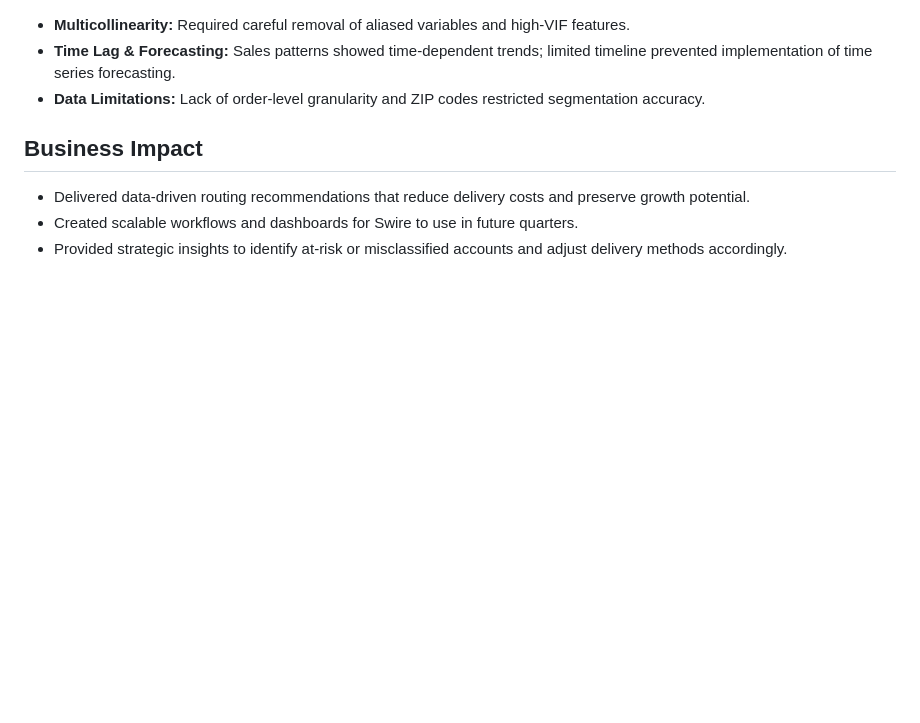
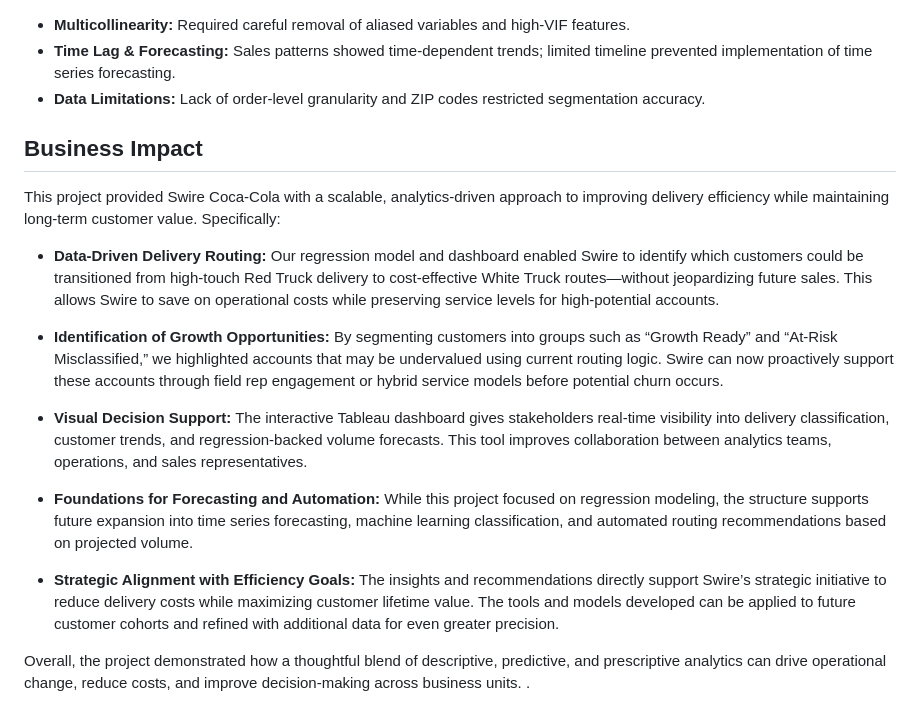
Before and after one commit to leemr0903/Swire-Coca-Cola, a Markdown page: README.md, the part around the change. GitHub-like rendering; blank space fills up the shorter version.

```diff
--- a/README.md
+++ b/README.md
@@ -45,6 +45,18 @@ As part of Group 1, I contributed to:
 - **Data Limitations:** Lack of order-level granularity and ZIP codes restricted segmentation accuracy.
 
 ## Business Impact
-- Delivered data-driven routing recommendations that reduce delivery costs and preserve growth potential.
-- Created scalable workflows and dashboards for Swire to use in future quarters.
-- Provided strategic insights to identify at-risk or misclassified accounts and adjust delivery methods accordingly.
+
+This project provided Swire Coca-Cola with a scalable, analytics-driven approach to improving delivery efficiency while maintaining long-term customer value. Specifically:
+
+- **Data-Driven Delivery Routing:** Our regression model and dashboard enabled Swire to identify which customers could be transitioned from high-touch Red Truck delivery to cost-effective White Truck routes—without jeopardizing future sales. This allows Swire to save on operational costs while preserving service levels for high-potential accounts.
+
+- **Identification of Growth Opportunities:** By segmenting customers into groups such as “Growth Ready” and “At-Risk Misclassified,” we highlighted accounts that may be undervalued using current routing logic. Swire can now proactively support these accounts through field rep engagement or hybrid service models before potential churn occurs.
+
+- **Visual Decision Support:** The interactive Tableau dashboard gives stakeholders real-time visibility into delivery classification, customer trends, and regression-backed volume forecasts. This tool improves collaboration between analytics teams, operations, and sales representatives.
+
+- **Foundations for Forecasting and Automation:** While this project focused on regression modeling, the structure supports future expansion into time series forecasting, machine learning classification, and automated routing recommendations based on projected volume.
+
+- **Strategic Alignment with Efficiency Goals:** The insights and recommendations directly support Swire’s strategic initiative to reduce delivery costs while maximizing customer lifetime value. The tools and models developed can be applied to future customer cohorts and refined with additional data for even greater precision.
+
+Overall, the project demonstrated how a thoughtful blend of descriptive, predictive, and prescriptive analytics can drive operational change, reduce costs, and improve decision-making across business units.
+.
```
